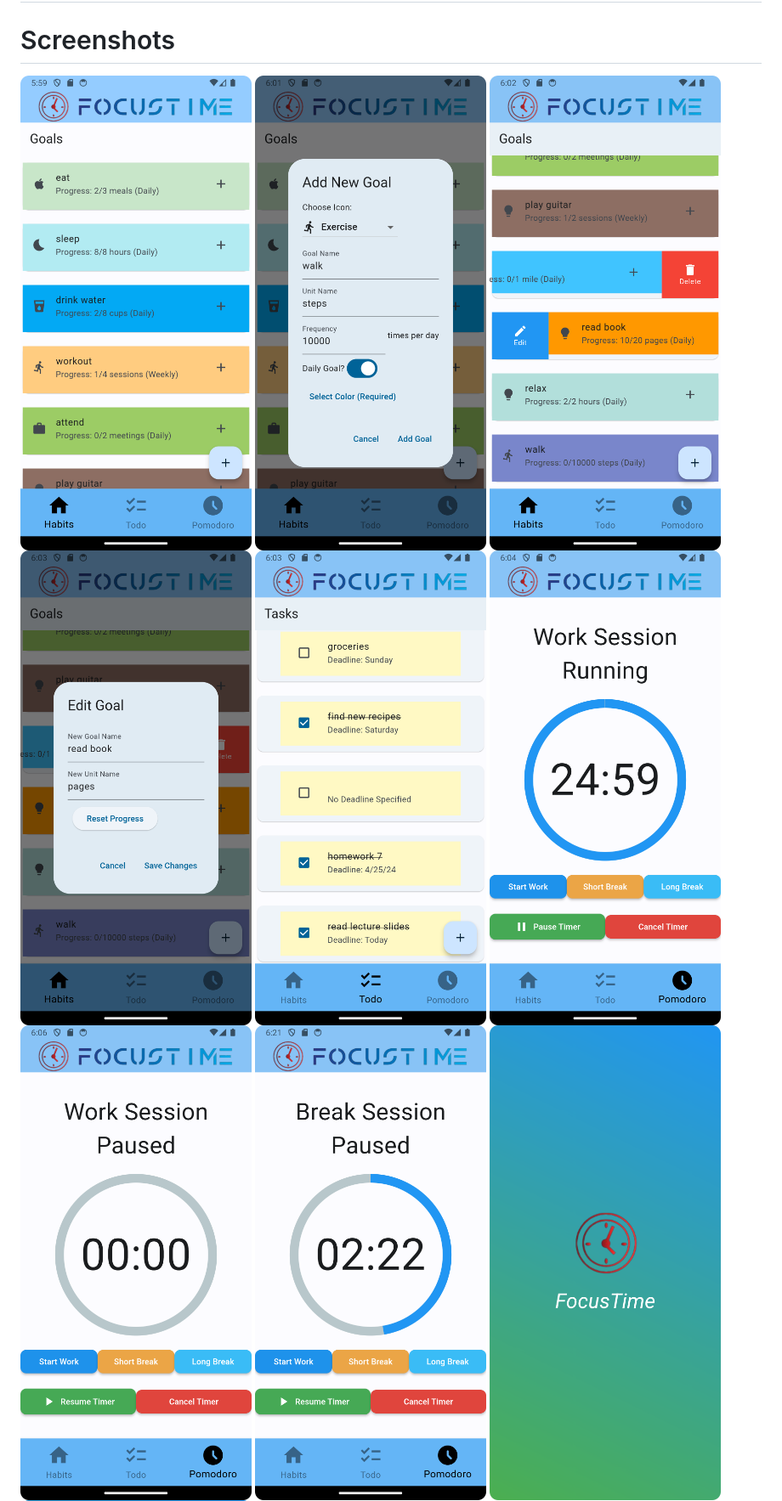
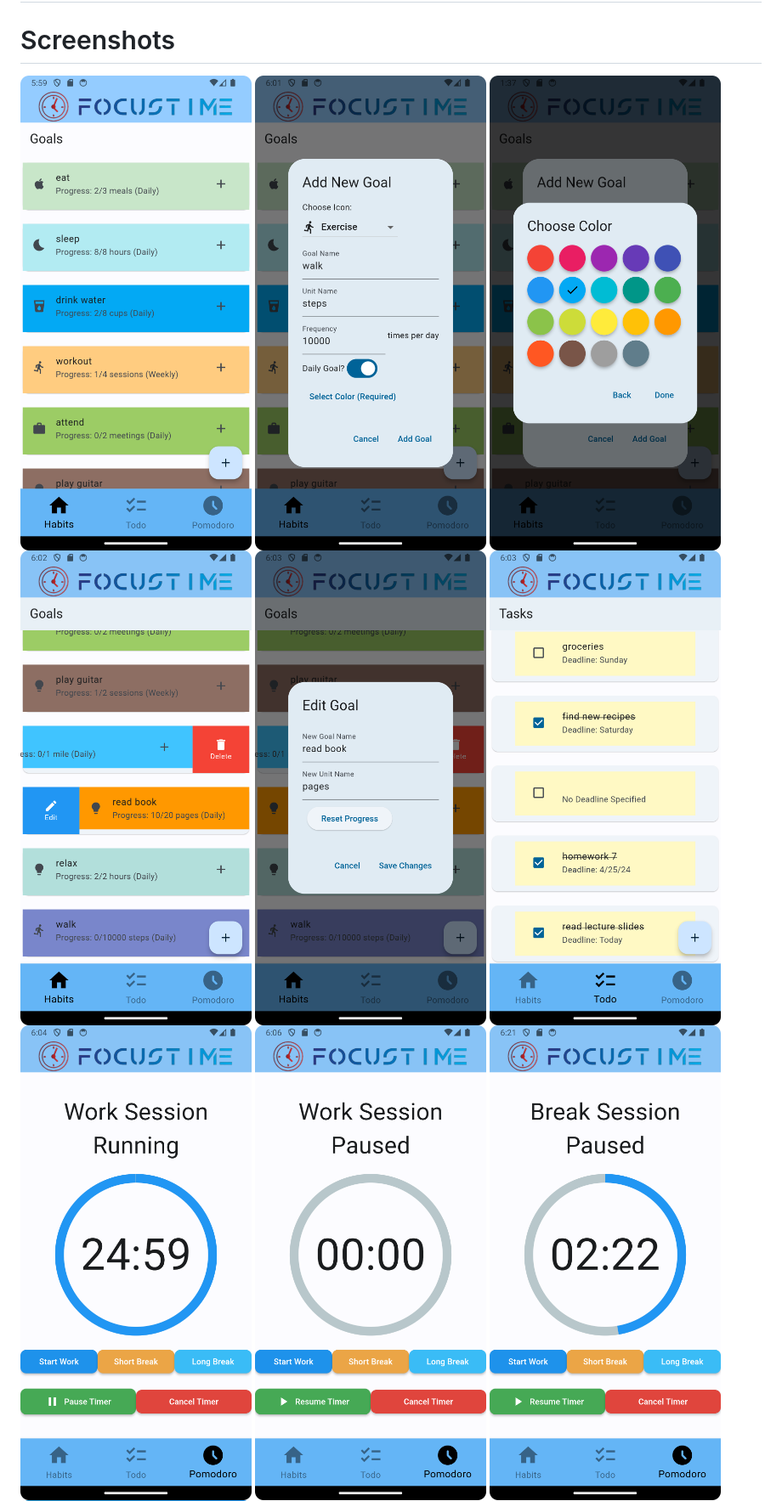
Before and after one commit to PenguGH/FocusTime, a Markdown page: README.md, the part around the change. Shown at 85% size. Drawn GitHub-style.

```diff
--- a/README.md
+++ b/README.md
@@ -3,9 +3,9 @@
 # Link to Download my app on the Google Play Store: https://play.google.com/store/apps/details?id=com.PenguDev.app.focus_time
 
 # Screenshots
-<img src="assets/Screenshot1.png" width="300"> <img src="assets/Screenshot2.png" width="300"> <img src="assets/Screenshot4.png" width="300">
-<img src="assets/Screenshot5.png" width="300"> <img src="assets/Screenshot6.png" width="300"> <img src="assets/Screenshot7.png" width="300">
-<img src="assets/Screenshot8.png" width="300"> <img src="assets/Screenshot9.png" width="300"> <img src="assets/Screenshot10.png" width="300">
+<img src="assets/Screenshot1.png" width="300"> <img src="assets/Screenshot2.png" width="300"> <img src="assets/Screenshot3.png" width="300">
+<img src="assets/Screenshot4.png" width="300"> <img src="assets/Screenshot5.png" width="300"> <img src="assets/Screenshot6.png" width="300">
+<img src="assets/Screenshot7.png" width="300"> <img src="assets/Screenshot8.png" width="300"> <img src="assets/Screenshot9.png" width="300">
 <img src="assets/Screenshot10.png" width="300">
 
 Become a Productivity Wizard today by downloading FocusTime!
```
